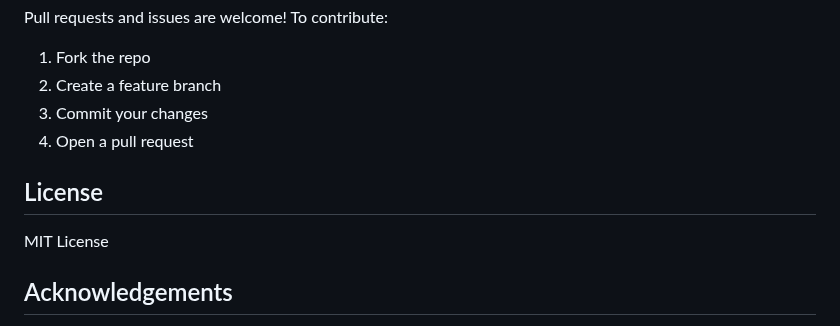
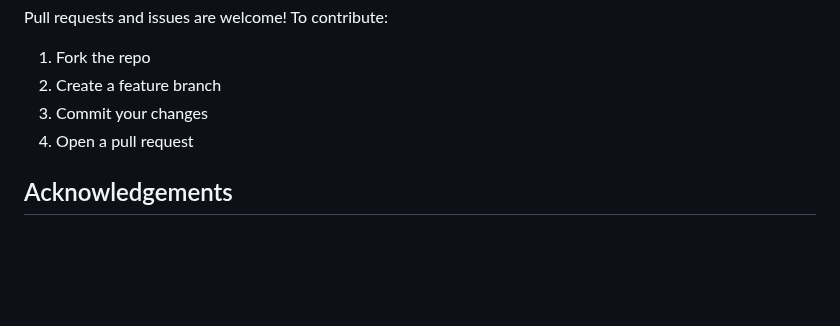
Before and after one commit to Maorb23/Palace_builder, a Markdown page: README.md, the part around the change. Rendered like a GitHub page; blank space fills up the shorter version.

```diff
--- a/README.md
+++ b/README.md
@@ -100,9 +100,6 @@ Pull requests and issues are welcome! To contribute:
 3. Commit your changes
 4. Open a pull request
 
-## License
-MIT License
-
 ## Acknowledgements
 - [Django](https://www.djangoproject.com/)
 - [OpenAI](https://openai.com/)
```
